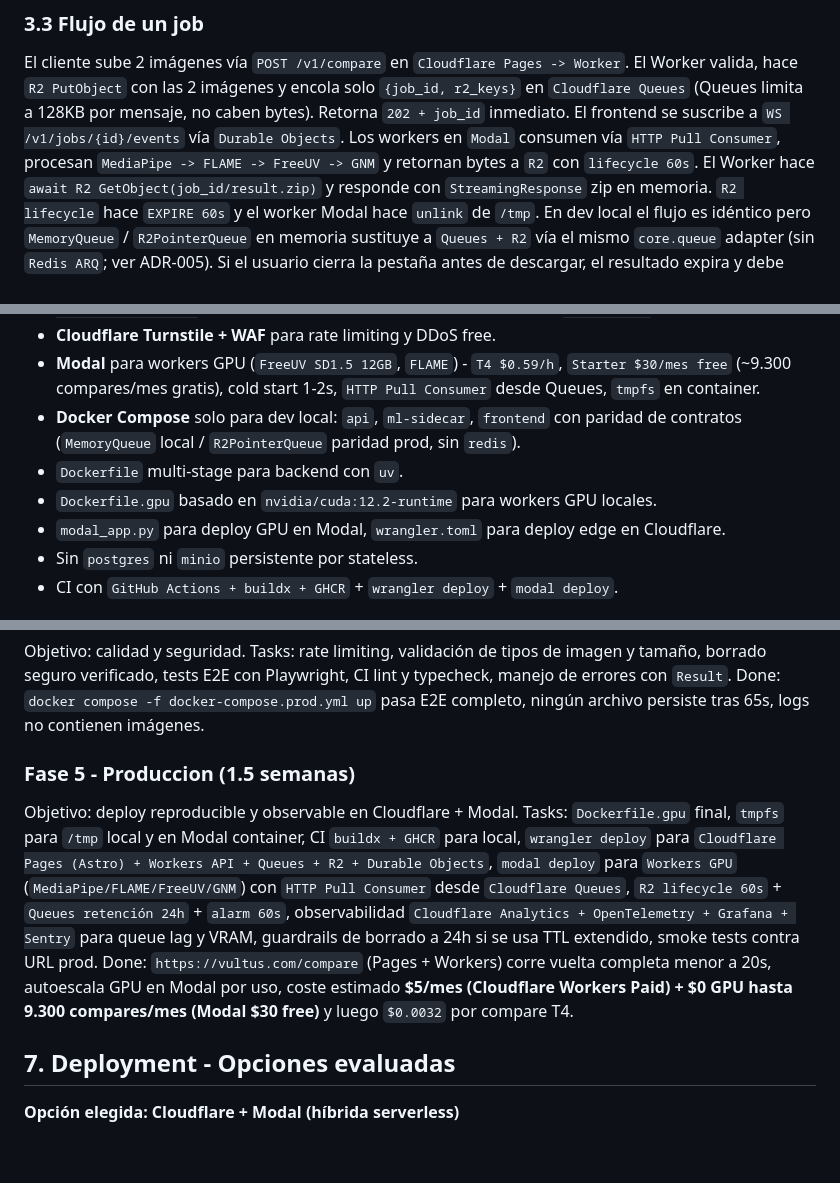
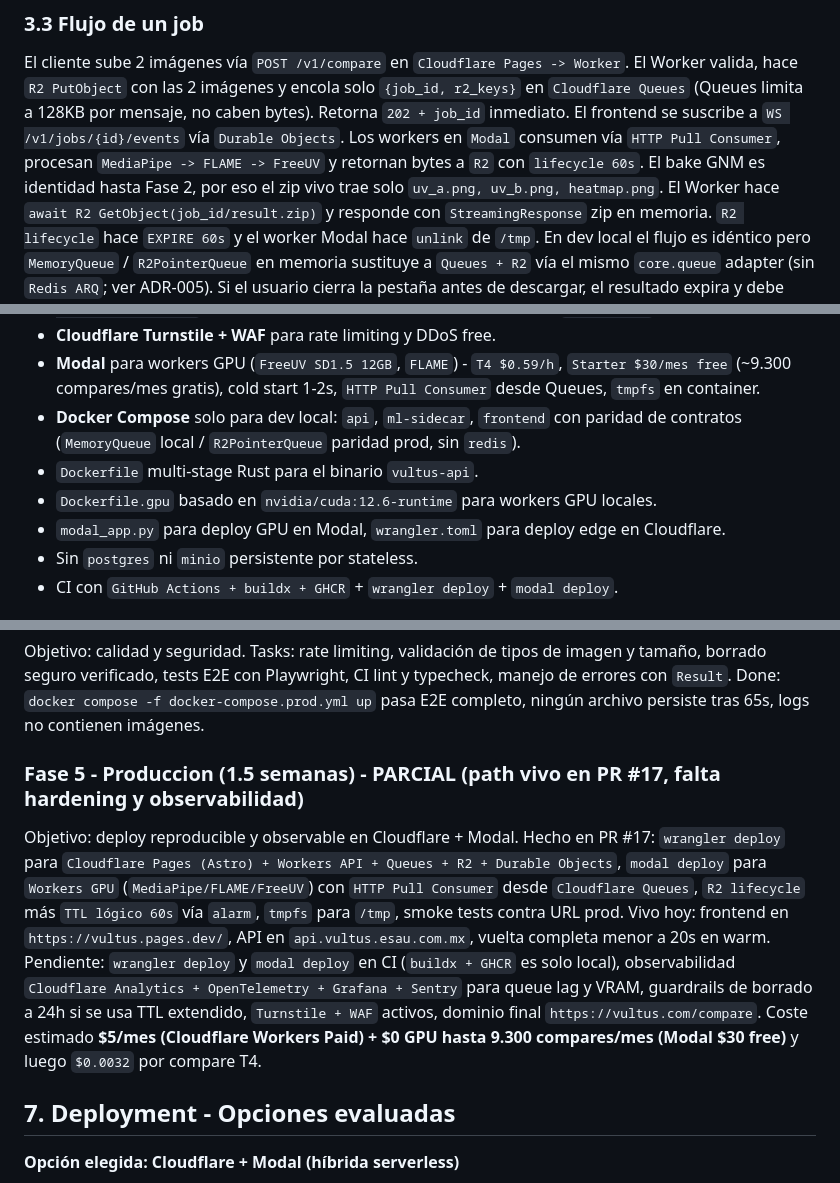
Before and after one commit to dinoesau/vultus, a Markdown page: ROADMAP.md, 3 parts joined by grey strips. Rendered like a GitHub page; blank space fills up the shorter version.

```diff
--- a/ROADMAP.md
+++ b/ROADMAP.md
@@ -54,7 +54,8 @@ Esto simplifica infra, reduce coste y es GDPR friendly.
 El cliente sube 2 imágenes vía `POST /v1/compare` en `Cloudflare Pages -> Worker`.
 El Worker valida, hace `R2 PutObject` con las 2 imágenes y encola solo `{job_id, r2_keys}` en `Cloudflare Queues` (Queues limita a 128KB por mensaje, no caben bytes). Retorna `202 + job_id` inmediato.
 El frontend se suscribe a `WS /v1/jobs/{id}/events` vía `Durable Objects`.
-Los workers en `Modal` consumen vía `HTTP Pull Consumer`, procesan `MediaPipe -> FLAME -> FreeUV -> GNM` y retornan bytes a `R2` con `lifecycle 60s`.
+Los workers en `Modal` consumen vía `HTTP Pull Consumer`, procesan `MediaPipe -> FLAME -> FreeUV` y retornan bytes a `R2` con `lifecycle 60s`.
+El bake GNM es identidad hasta Fase 2, por eso el zip vivo trae solo `uv_a.png, uv_b.png, heatmap.png`.
 El Worker hace `await R2 GetObject(job_id/result.zip)` y responde con `StreamingResponse` zip en memoria.
 `R2 lifecycle` hace `EXPIRE 60s` y el worker Modal hace `unlink` de `/tmp`.
 En dev local el flujo es idéntico pero `MemoryQueue` / `R2PointerQueue` en memoria sustituye a `Queues + R2` vía el mismo `core.queue` adapter (sin `Redis ARQ`; ver ADR-005).
@@ -89,8 +90,8 @@ Comunicación `REST + WebSocket` contra FastAPI.
 - **Cloudflare Turnstile + WAF** para rate limiting y DDoS free.
 - **Modal** para workers GPU (`FreeUV SD1.5 12GB`, `FLAME`) - `T4 $0.59/h`, `Starter $30/mes free` (~9.300 compares/mes gratis), cold start 1-2s, `HTTP Pull Consumer` desde Queues, `tmpfs` en container.
 - **Docker Compose** solo para dev local: `api`, `ml-sidecar`, `frontend` con paridad de contratos (`MemoryQueue` local / `R2PointerQueue` paridad prod, sin `redis`).
-- `Dockerfile` multi-stage para backend con `uv`.
-- `Dockerfile.gpu` basado en `nvidia/cuda:12.2-runtime` para workers GPU locales.
+- `Dockerfile` multi-stage Rust para el binario `vultus-api`.
+- `Dockerfile.gpu` basado en `nvidia/cuda:12.6-runtime` para workers GPU locales.
 - `modal_app.py` para deploy GPU en Modal, `wrangler.toml` para deploy edge en Cloudflare.
 - Sin `postgres` ni `minio` persistente por stateless.
 - CI con `GitHub Actions + buildx + GHCR` + `wrangler deploy` + `modal deploy`.
@@ -151,11 +155,13 @@ Objetivo: calidad y seguridad.
 Tasks: rate limiting, validación de tipos de imagen y tamaño, borrado seguro verificado, tests E2E con Playwright, CI lint y typecheck, manejo de errores con `Result`.
 Done: `docker compose -f docker-compose.prod.yml up` pasa E2E completo, ningún archivo persiste tras 65s, logs no contienen imágenes.
 
-### Fase 5 - Produccion (1.5 semanas)
+### Fase 5 - Produccion (1.5 semanas) - PARCIAL (path vivo en PR #17, falta hardening y observabilidad)
 
 Objetivo: deploy reproducible y observable en Cloudflare + Modal.
-Tasks: `Dockerfile.gpu` final, `tmpfs` para `/tmp` local y en Modal container, CI `buildx + GHCR` para local, `wrangler deploy` para `Cloudflare Pages (Astro) + Workers API + Queues + R2 + Durable Objects`, `modal deploy` para `Workers GPU` (`MediaPipe/FLAME/FreeUV/GNM`) con `HTTP Pull Consumer` desde `Cloudflare Queues`, `R2 lifecycle 60s` + `Queues retención 24h` + `alarm 60s`, observabilidad `Cloudflare Analytics + OpenTelemetry + Grafana + Sentry` para queue lag y VRAM, guardrails de borrado a 24h si se usa TTL extendido, smoke tests contra URL prod.
-Done: `https://vultus.com/compare` (Pages + Workers) corre vuelta completa menor a 20s, autoescala GPU en Modal por uso, coste estimado **$5/mes (Cloudflare Workers Paid) + $0 GPU hasta 9.300 compares/mes (Modal $30 free)** y luego `$0.0032` por compare T4.
+Hecho en PR #17: `wrangler deploy` para `Cloudflare Pages (Astro) + Workers API + Queues + R2 + Durable Objects`, `modal deploy` para `Workers GPU` (`MediaPipe/FLAME/FreeUV`) con `HTTP Pull Consumer` desde `Cloudflare Queues`, `R2 lifecycle` más `TTL lógico 60s` vía `alarm`, `tmpfs` para `/tmp`, smoke tests contra URL prod.
+Vivo hoy: frontend en `https://vultus.pages.dev/`, API en `api.vultus.esau.com.mx`, vuelta completa menor a 20s en warm.
+Pendiente: `wrangler deploy` y `modal deploy` en CI (`buildx + GHCR` es solo local), observabilidad `Cloudflare Analytics + OpenTelemetry + Grafana + Sentry` para queue lag y VRAM, guardrails de borrado a 24h si se usa TTL extendido, `Turnstile + WAF` activos, dominio final `https://vultus.com/compare`.
+Coste estimado **$5/mes (Cloudflare Workers Paid) + $0 GPU hasta 9.300 compares/mes (Modal $30 free)** y luego `$0.0032` por compare T4.
 
 ## 7. Deployment - Opciones evaluadas
 
```
Also changed, not shown: other parts of ROADMAP.md (+19 -15 lines).
